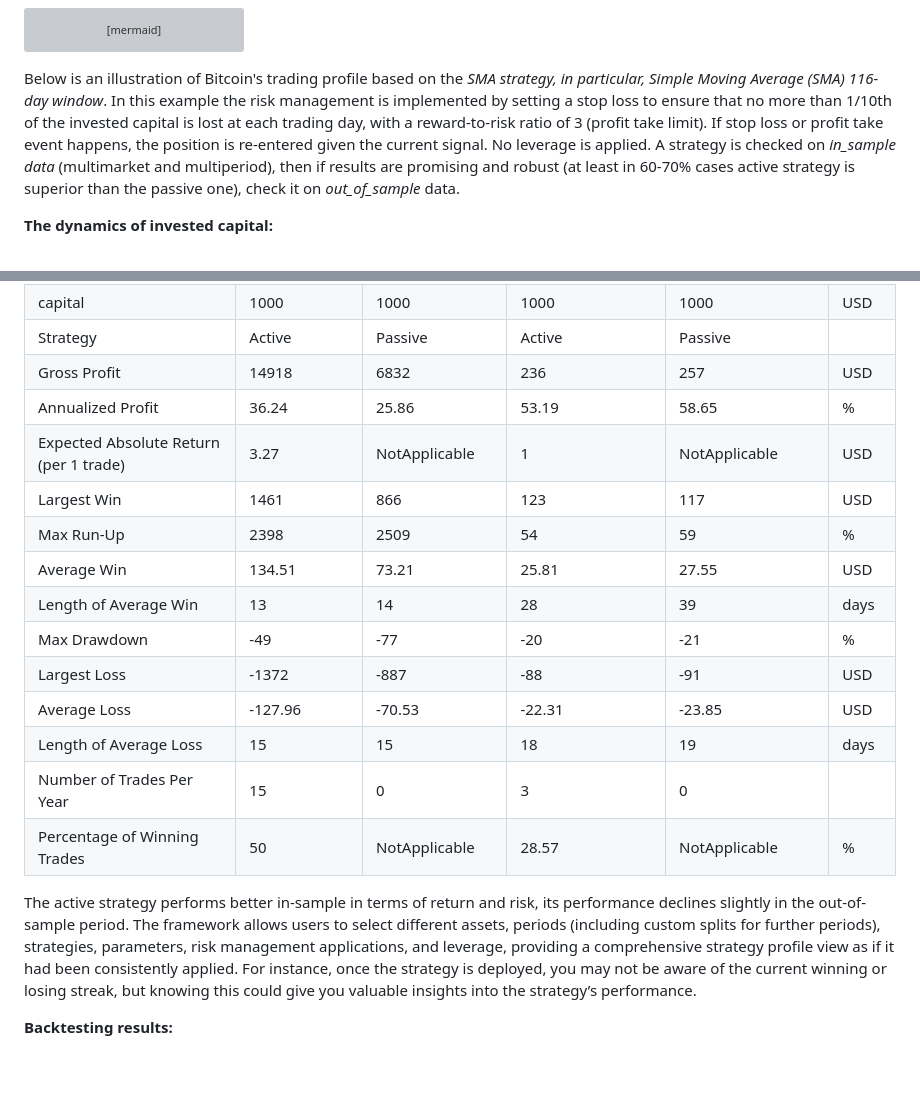
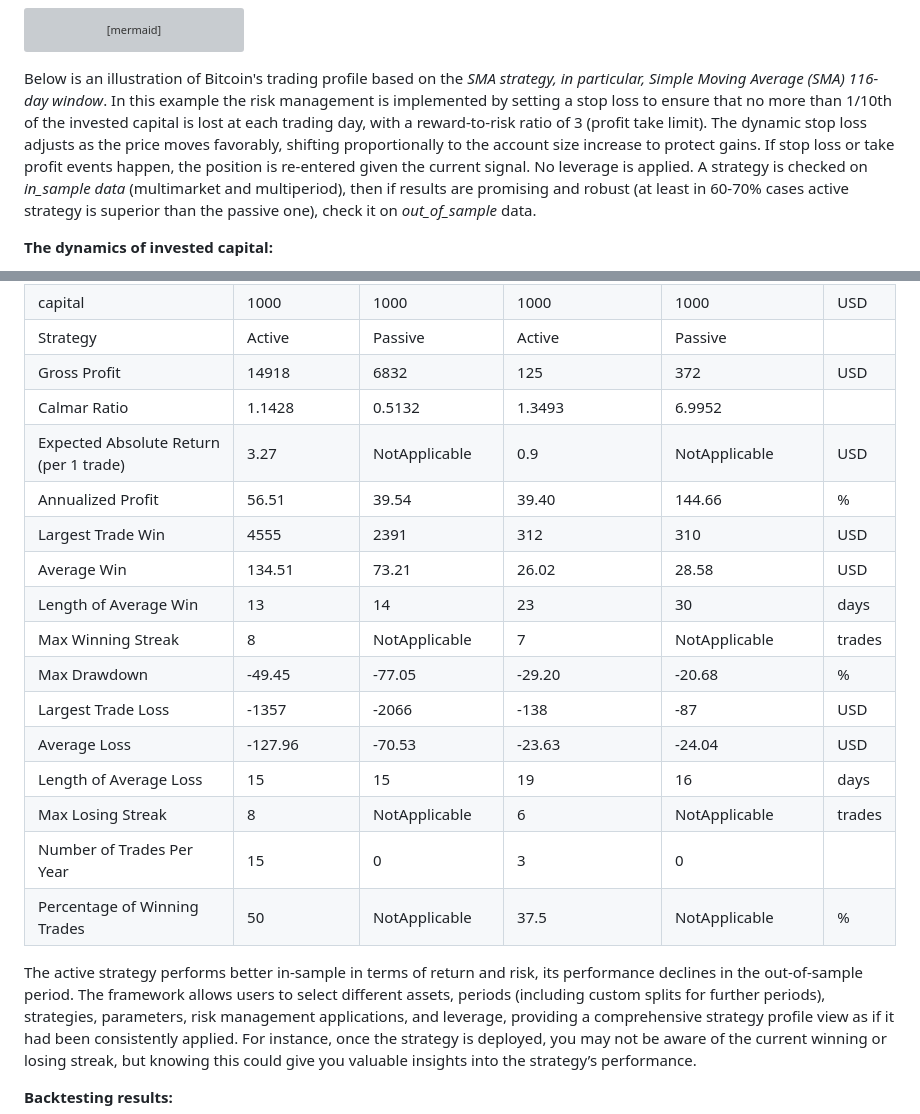
Before and after one commit to kraif999/ATS, a Markdown page: README.md, 2 parts joined by grey strips. GitHub-like rendering; blank space fills up the shorter version; grey boxes are pictures that could not be loaded.

Commit message:
Update of README file to reflect changes in compute_metrics() method.

````diff
--- a/README.md
+++ b/README.md
@@ -129,7 +129,7 @@ classDiagram
 ```
 
 Below is an illustration of Bitcoin's trading profile based on the *SMA strategy, in particular, Simple Moving Average (SMA) 116-day window*.
-In this example the risk management is implemented by setting a stop loss to ensure that no more than 1/10th of the invested capital is lost at each trading day, with a reward-to-risk ratio of 3 (profit take limit). If stop loss or profit take event happens, the position is re-entered given the current signal. No leverage is applied. A strategy is checked on *in_sample data* (multimarket and multiperiod), then if results are promising and robust (at least in 60-70% cases active strategy is superior than the passive one), check it on *out_of_sample* data.
+In this example the risk management is implemented by setting a stop loss to ensure that no more than 1/10th of the invested capital is lost at each trading day, with a reward-to-risk ratio of 3 (profit take limit). The dynamic stop loss adjusts as the price moves favorably, shifting proportionally to the account size increase to protect gains. If stop loss or take profit events happen, the position is re-entered given the current signal. No leverage is applied. A strategy is checked on *in_sample data* (multimarket and multiperiod), then if results are promising and robust (at least in 60-70% cases active strategy is superior than the passive one), check it on *out_of_sample* data.
 
 **The dynamics of invested capital:**
 
@@ -150,21 +150,23 @@ Since the start of the investment, the active strategy's portfolio value remaine
 | reward_ratio                             | 3                | 3                 | 3                    | 3                     |       |
 | capital                                  | 1000             | 1000              | 1000                 | 1000                  | USD   |
 | Strategy                                 | Active           | Passive           | Active               | Passive               |       |
-| Gross Profit                             | 14918            | 6832              | 236                  | 257                   | USD   |
-| Annualized Profit                        | 36.24            | 25.86             | 53.19                | 58.65                 | %     |
-| Expected Absolute Return (per 1 trade)                 | 3.27             | NotApplicable     | 1                    | NotApplicable         | USD   |
-| Largest Win                              | 1461             | 866               | 123                  | 117                   | USD   |
-| Max Run-Up                               | 2398             | 2509              | 54                   | 59                    | %     |
-| Average Win                              | 134.51           | 73.21             | 25.81                | 27.55                 | USD   |
-| Length of Average Win                    | 13               | 14                | 28                   | 39                    | days  |
-| Max Drawdown                             | -49              | -77               | -20                  | -21                   | %     |
-| Largest Loss                             | -1372            | -887              | -88                  | -91                   | USD   |
-| Average Loss                             | -127.96          | -70.53            | -22.31               | -23.85                | USD   |
-| Length of Average Loss                   | 15               | 15                | 18                   | 19                    | days  |
+| Gross Profit                             | 14918            | 6832              | 125                  | 372                   | USD   |
+| Calmar Ratio                             | 1.1428           | 0.5132            | 1.3493               | 6.9952                |       |
+| Expected Absolute Return (per 1 trade)   | 3.27             | NotApplicable     | 0.9                  | NotApplicable         | USD   |
+| Annualized Profit                        | 56.51            | 39.54             | 39.40                | 144.66                | %     |
+| Largest Trade Win                        | 4555             | 2391              | 312                  | 310                   | USD   |
+| Average Win                              | 134.51           | 73.21             | 26.02                | 28.58                 | USD   |
+| Length of Average Win                    | 13               | 14                | 23                   | 30                    | days  |
+| Max Winning Streak                       | 8                | NotApplicable     | 7                    | NotApplicable         | trades|
+| Max Drawdown                             | -49.45           | -77.05            | -29.20               | -20.68                | %     |
+| Largest Trade Loss                       | -1357            | -2066             | -138                 | -87                   | USD   |
+| Average Loss                             | -127.96          | -70.53            | -23.63               | -24.04                | USD   |
+| Length of Average Loss                   | 15               | 15                | 19                   | 16                    | days  |
+| Max Losing Streak                        | 8                | NotApplicable     | 6                    | NotApplicable         | trades|
 | Number of Trades Per Year                | 15               | 0                 | 3                    | 0                     |       |
-| Percentage of Winning Trades             | 50               | NotApplicable     | 28.57                | NotApplicable         | %     |
+| Percentage of Winning Trades             | 50               | NotApplicable     | 37.5                 | NotApplicable         | %     |
 
-The active strategy performs better in-sample in terms of return and risk, its performance declines slightly in the out-of-sample period.
+The active strategy performs better in-sample in terms of return and risk, its performance declines in the out-of-sample period.
 The framework allows users to select different assets, periods (including custom splits for further periods), strategies, parameters, risk management applications, and leverage, providing a comprehensive strategy profile view as if it had been consistently applied. For instance, once the strategy is deployed, you may not be aware of the current winning or losing streak, but knowing this could give you valuable insights into the strategy’s performance.
 
 **Backtesting results:**
````
Also changed, not shown: other parts of README.md (+1 -1 lines).
